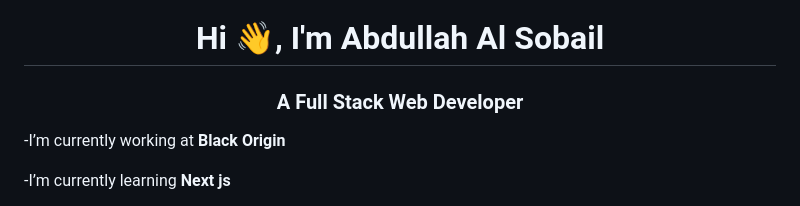
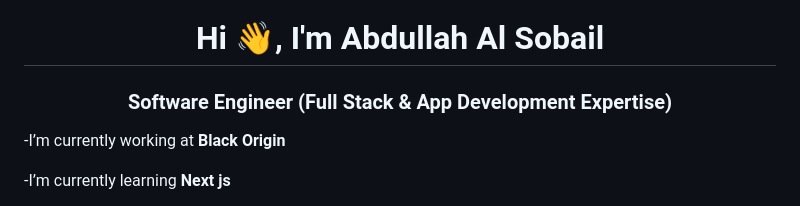
Before and after one commit to Abdullah-Al-Sobail/Abdullah-Al-Sobail, a Markdown page: README.md, the part around the change. GitHub-like rendering.

```diff
--- a/README.md
+++ b/README.md
@@ -1,6 +1,6 @@
  <img src="https://media.licdn.com/dms/image/D5616AQE_5-liSaGhQw/profile-displaybackgroundimage-shrink_350_1400/0/1702595025746?e=1717632000&v=beta&t=sFUcnWqfVmev65SdZL1obPSLo-4uX8FLw_5_b4TvDUw" />
 <h1 align="center">Hi 👋, I'm Abdullah Al Sobail</h1>
-<h3 align="center">A Full Stack Web Developer</h3>
+<h3 align="center">Software Engineer (Full Stack & App Development Expertise)</h3>
 <p>-I’m currently working at <b>Black Origin</b></p>
 <p>-I’m currently learning <strong>Next js</strong></p>
 <p>Ask me about :<strong>HTML,CSS,Bootstrap,Tailwind,JavaScript,Node.js,Express.js,React js,jQuery,MongoDb,SQL,MySQL,PHP,Laravel,Python,Django,WordPress</strong></p>
```
